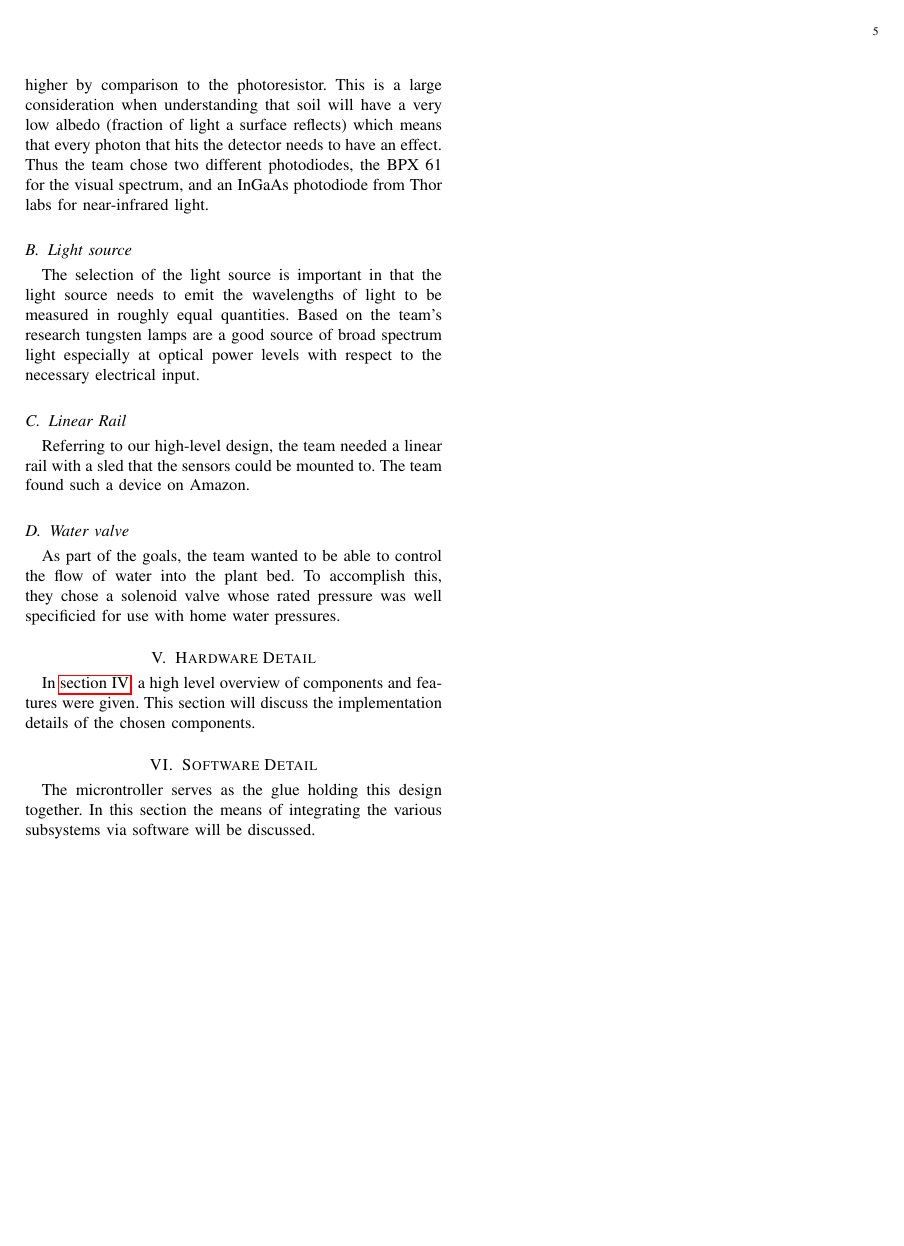
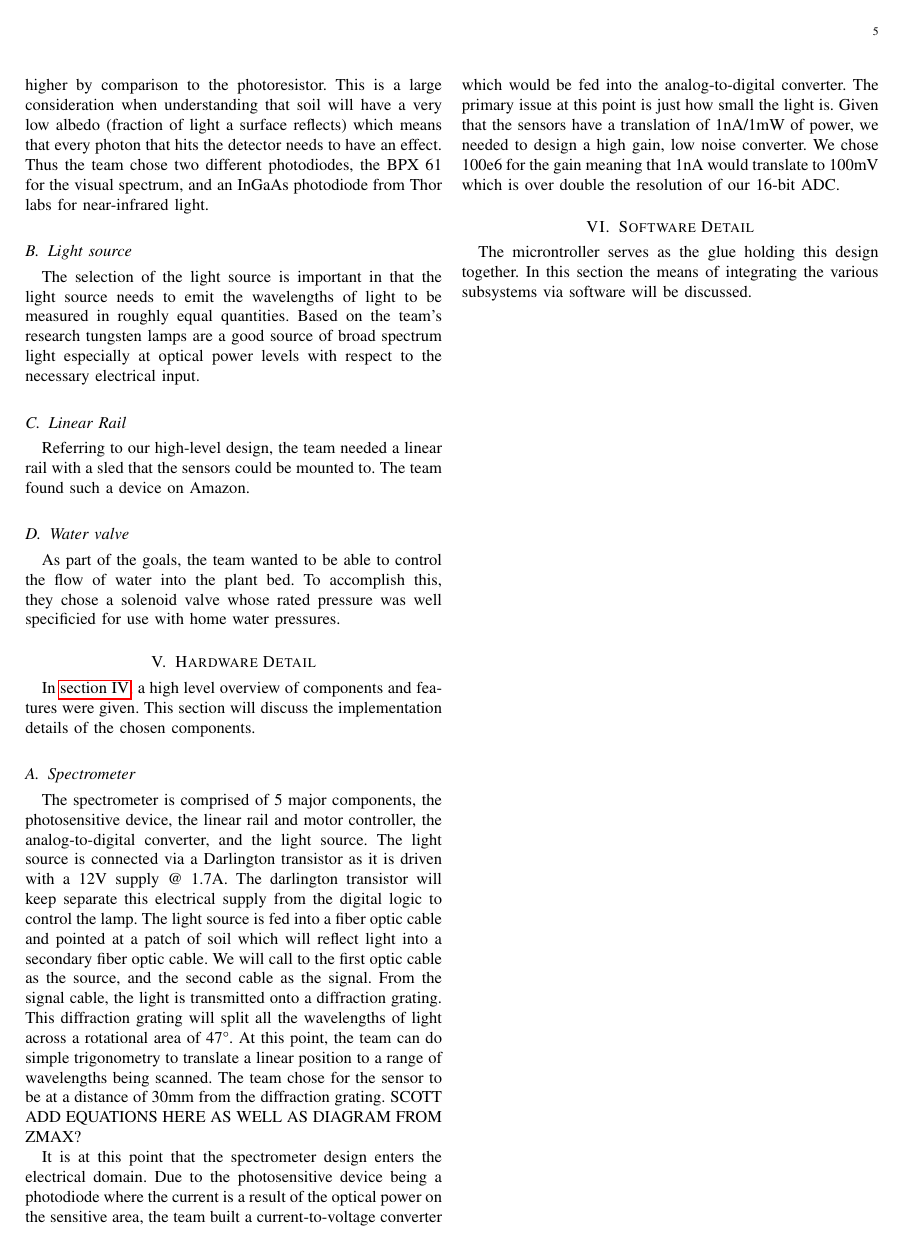
Before and after one commit to SeniorDesign-Group9/Conference-Paper, a LaTeX paper (Conference-Paper.tex): page 5 of 5. Compiled offline with pdfLaTeX.

Commit message:
Hardware detail spectrometer complete

```diff
--- a/Conference-Paper.tex
+++ b/Conference-Paper.tex
@@ -142,6 +142,10 @@ into the plant bed. To accomplish this, they chose a solenoid valve whose rated
 \section{Hardware Detail}
 In \autoref{sec:major-components}, a high level overview of components and features were given. This
 section will discuss the implementation details of the chosen components.
+\subsection{Spectrometer}
+The spectrometer is comprised of 5 major components, the photosensitive device, the linear rail and motor controller, the analog-to-digital converter, and the light source. The light source is connected via a Darlington transistor as it is driven with a 12V supply @ 1.7A. The darlington transistor will keep separate this electrical supply from the digital logic to control the lamp. The light source is fed into a fiber optic cable and pointed at a patch of soil which will reflect light into a secondary fiber optic cable. We will call to the first optic cable as the source, and the second cable as the signal. From the signal cable, the light is transmitted onto a diffraction grating. This diffraction grating will split all the wavelengths of light across a rotational area of 47\textdegree. At this point, the team can do simple trigonometry to translate a linear position to a range of wavelengths being scanned. The team chose for the sensor to be at a distance of 30mm from the diffraction grating. SCOTT ADD EQUATIONS HERE AS WELL AS DIAGRAM FROM ZMAX?
+
+It is at this point that the spectrometer design enters the electrical domain. Due to the photosensitive device being a photodiode where the current is a result of the optical power on the sensitive area, the team built a current-to-voltage converter which would be fed into the analog-to-digital converter. The primary issue at this point is just how small the light is. Given that the sensors have a translation of 1nA/1mW of power, we needed to design a high gain, low noise converter. We chose 100e6 for the gain meaning that 1nA would translate to 100mV which is over double the resolution of our 16-bit ADC.
 \section{Software Detail}
 The microntroller serves as the glue holding this design together. In this section the means of
 integrating the various subsystems via software will be discussed.
```
